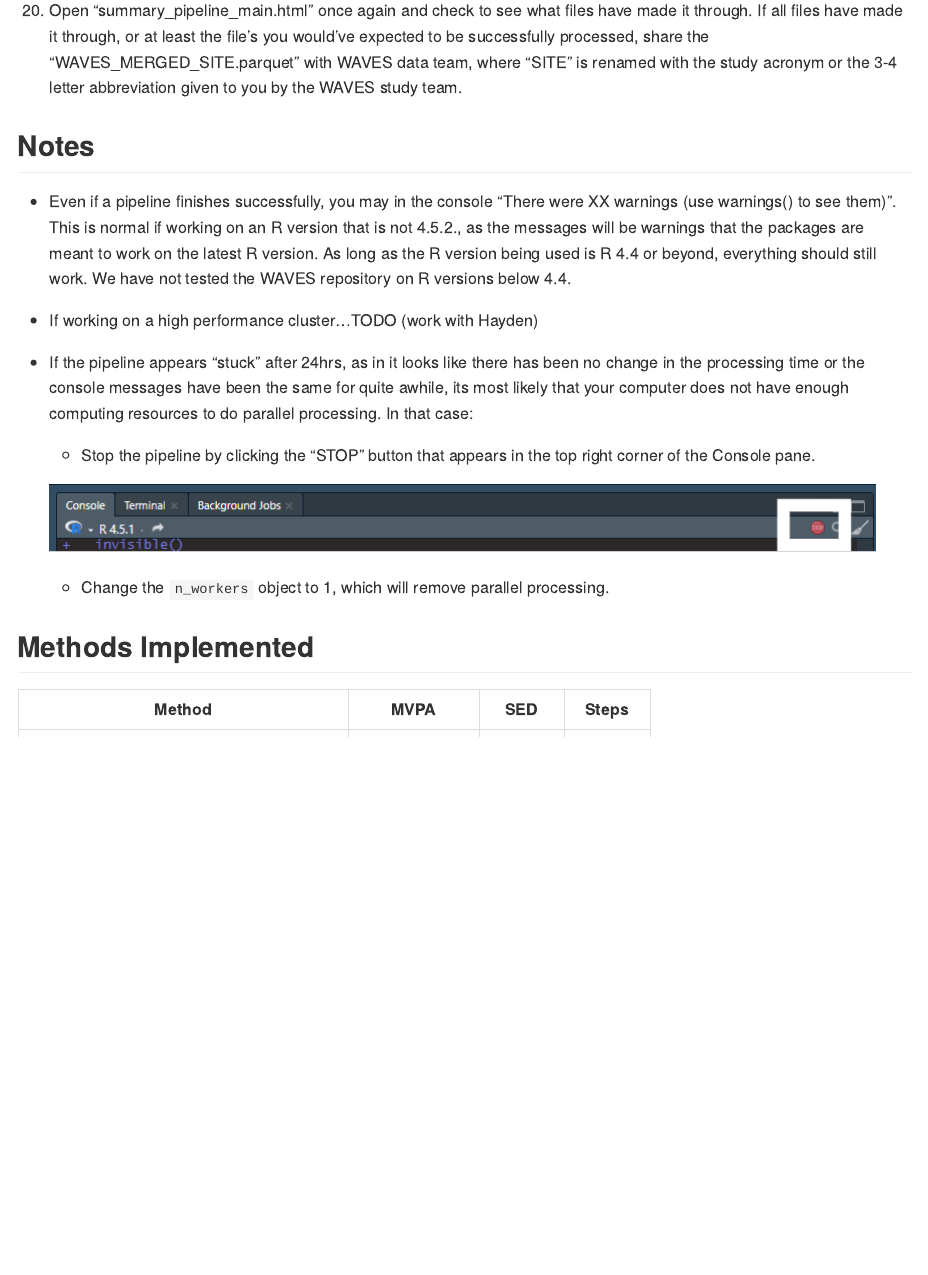
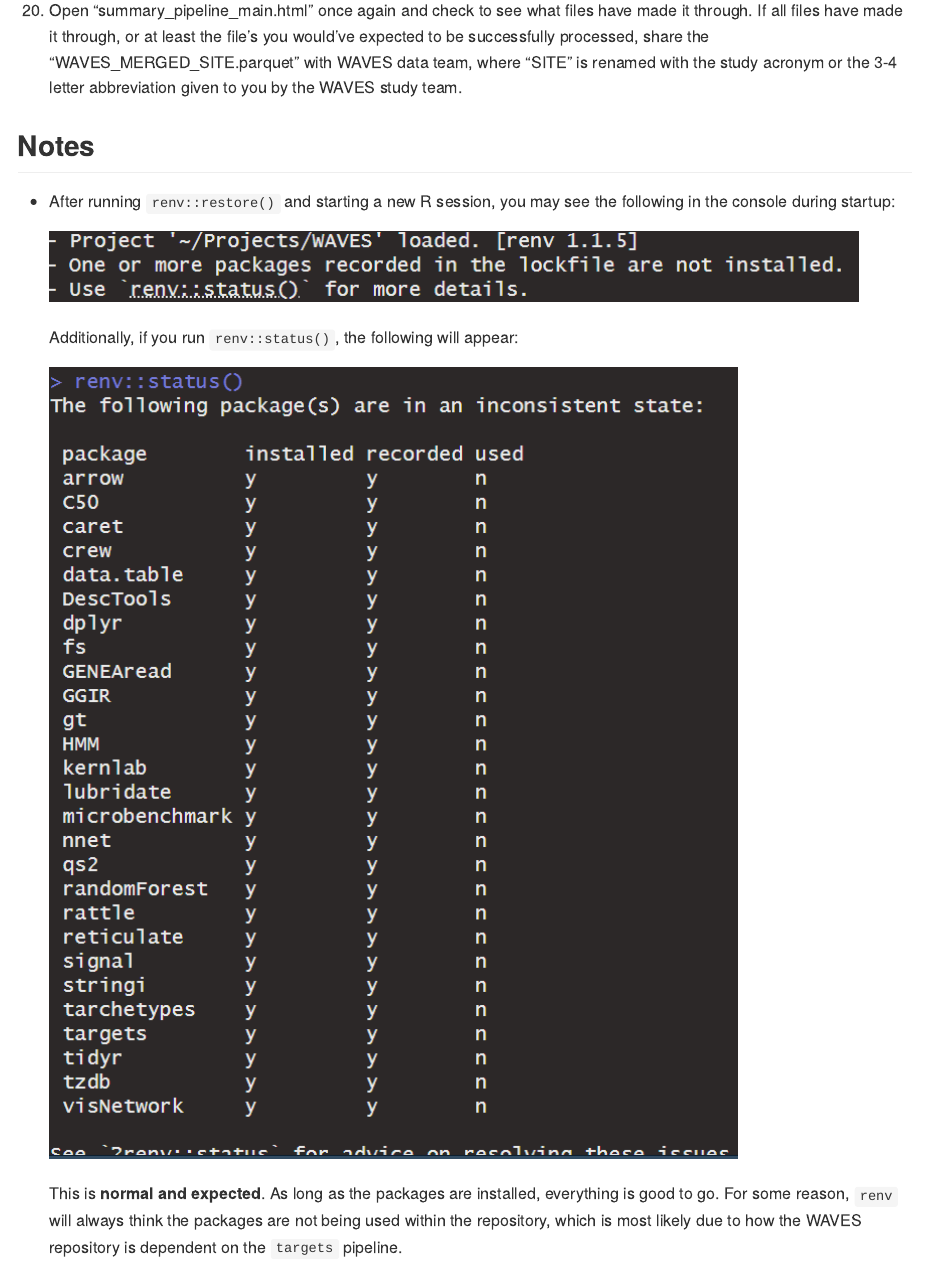
Before and after one commit to WAVES-Collaborative/WAVES, an R Markdown document (README.Rmd): the page in a window 1100 px wide, from 4980 px down. The pictures show the output file README.md that the author committed with the source, drawn offline in the style of GitHub.

Commit message:
update README regarding renv::status message

```diff
--- a/README.Rmd
+++ b/README.Rmd
@@ -150,6 +150,16 @@
 
 ## Notes
 
+-   After running `renv::restore()` and starting a new R session, you may see the following in the console during startup:
+
+    ![](media/Screenshot 2026-01-22 153810.png)
+
+    Additionally, if you run `renv::status()`, the following will appear:
+
+    ![](media/Screenshot 2026-01-22 154057.png)
+
+    This is **normal and expected**. As long as the packages are installed, everything is good to go. For some reason, `renv` will always think the packages are not being used within the repository, which is most likely due to how the WAVES repository is dependent on the `targets` pipeline.
+
 -   Even if a pipeline finishes successfully, you may in the console "There were XX warnings (use warnings() to see them)". This is normal if working on an R version that is not 4.5.2., as the messages will be warnings that the packages are meant to work on the latest R version. As long as the R version being used is R 4.4 or beyond, everything should still work. We have not tested the WAVES repository on R versions below 4.4.
 
 -   If working on a high performance cluster...TODO (work with Hayden)
```
Also changed, not shown: README.md, media/Screenshot 2026-01-22 153810.png (added), media/Screenshot 2026-01-22 154057.png (added), README.Rmd (5 more changed lines).
